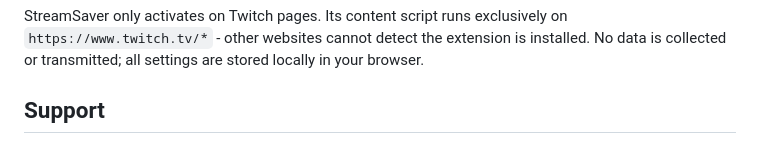
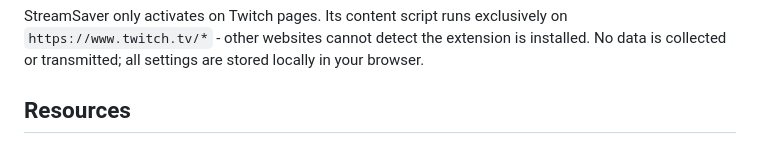
Before and after one commit to Punshnut/StreamSaver, a Markdown page: README.md, the part around one of its changes. GitHub-like rendering.

Commit message:
docs: add building guide, tweak README resources section

```diff
--- a/README.md
+++ b/README.md
@@ -71,5 +71,5 @@ On some systems running recent versions of Firefox, StreamSaver may display the
 
 StreamSaver only activates on Twitch pages. Its content script runs exclusively on `https://www.twitch.tv/*` - other websites cannot detect the extension is installed. No data is collected or transmitted; all settings are stored locally in your browser.
 
-## Support
+## Resources
 
```
Also changed, not shown: other parts of README.md (+5 -5 lines).
